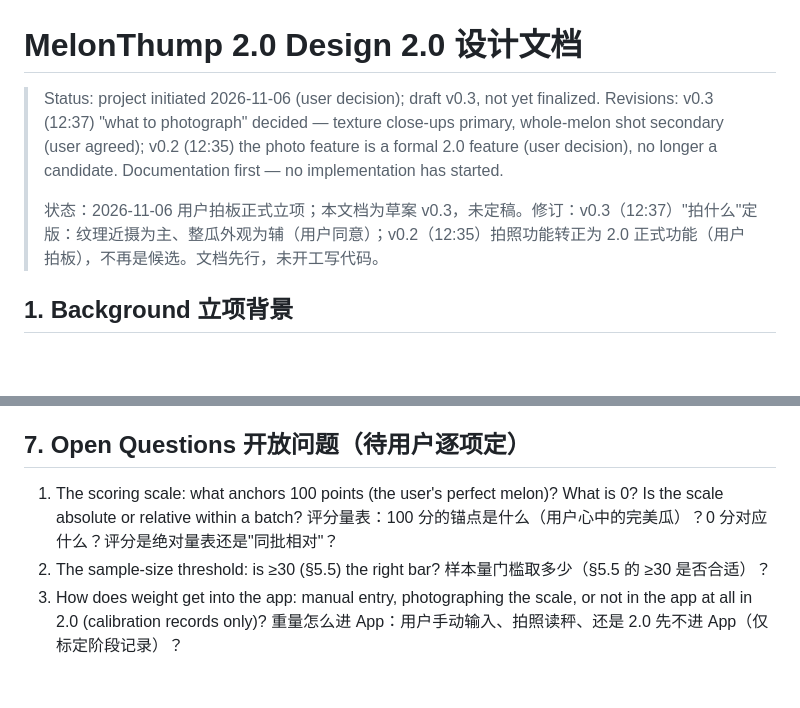
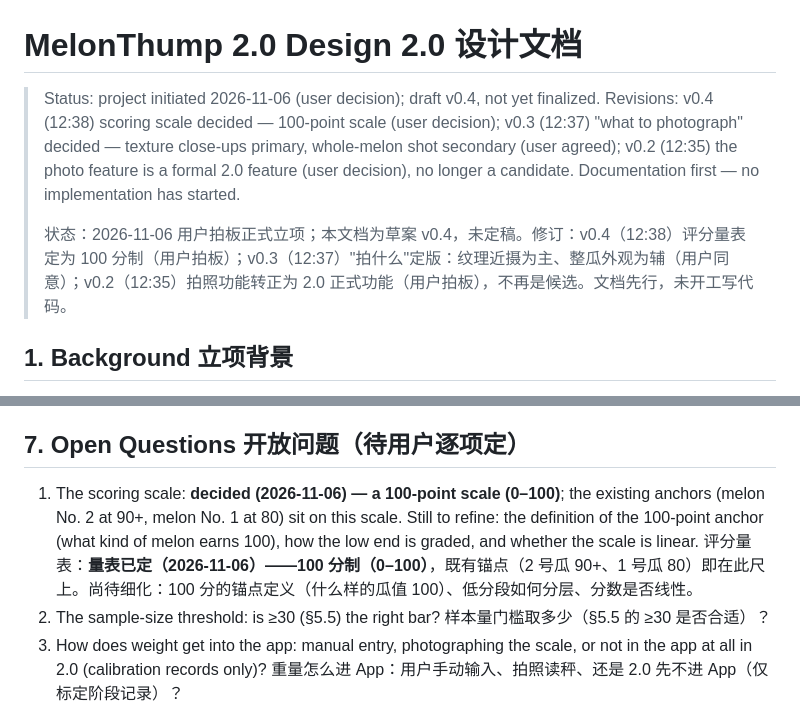
Before and after one commit to lookmail88/melonthump, a Markdown page: docs/2.0-design.md, 2 parts joined by grey strips. Rendered like a GitHub page; blank space fills up the shorter version.

Commit message:
docs: 2.0 design v0.4 — scoring scale decided (100-point)

```diff
--- a/docs/2.0-design.md
+++ b/docs/2.0-design.md
@@ -1,8 +1,8 @@
 # MelonThump 2.0 Design 2.0 设计文档
 
-> Status: project initiated 2026-11-06 (user decision); draft v0.3, not yet finalized. Revisions: v0.3 (12:37) "what to photograph" decided — texture close-ups primary, whole-melon shot secondary (user agreed); v0.2 (12:35) the photo feature is a formal 2.0 feature (user decision), no longer a candidate. Documentation first — no implementation has started.
+> Status: project initiated 2026-11-06 (user decision); draft v0.4, not yet finalized. Revisions: v0.4 (12:38) scoring scale decided — 100-point scale (user decision); v0.3 (12:37) "what to photograph" decided — texture close-ups primary, whole-melon shot secondary (user agreed); v0.2 (12:35) the photo feature is a formal 2.0 feature (user decision), no longer a candidate. Documentation first — no implementation has started.
 >
-> 状态：2026-11-06 用户拍板正式立项；本文档为草案 v0.3，未定稿。修订：v0.3（12:37）"拍什么"定版：纹理近摄为主、整瓜外观为辅（用户同意）；v0.2（12:35）拍照功能转正为 2.0 正式功能（用户拍板），不再是候选。文档先行，未开工写代码。
+> 状态：2026-11-06 用户拍板正式立项；本文档为草案 v0.4，未定稿。修订：v0.4（12:38）评分量表定为 100 分制（用户拍板）；v0.3（12:37）"拍什么"定版：纹理近摄为主、整瓜外观为辅（用户同意）；v0.2（12:35）拍照功能转正为 2.0 正式功能（用户拍板），不再是候选。文档先行，未开工写代码。
 
 ## 1. Background 立项背景
 
@@ -78,8 +78,8 @@
 
 ## 7. Open Questions 开放问题（待用户逐项定）
 
-1. The scoring scale: what anchors 100 points (the user's perfect melon)? What is 0? Is the scale absolute or relative within a batch?
-   评分量表：100 分的锚点是什么（用户心中的完美瓜）？0 分对应什么？评分是绝对量表还是"同批相对"？
+1. The scoring scale: **decided (2026-11-06) — a 100-point scale (0–100)**; the existing anchors (melon No. 2 at 90+, melon No. 1 at 80) sit on this scale. Still to refine: the definition of the 100-point anchor (what kind of melon earns 100), how the low end is graded, and whether the scale is linear.
+   评分量表：**量表已定（2026-11-06）——100 分制（0–100）**，既有锚点（2 号瓜 90+、1 号瓜 80）即在此尺上。尚待细化：100 分的锚点定义（什么样的瓜值 100）、低分段如何分层、分数是否线性。
 2. The sample-size threshold: is ≥30 (§5.5) the right bar?
    样本量门槛取多少（§5.5 的 ≥30 是否合适）？
 3. How does weight get into the app: manual entry, photographing the scale, or not in the app at all in 2.0 (calibration records only)?
```
